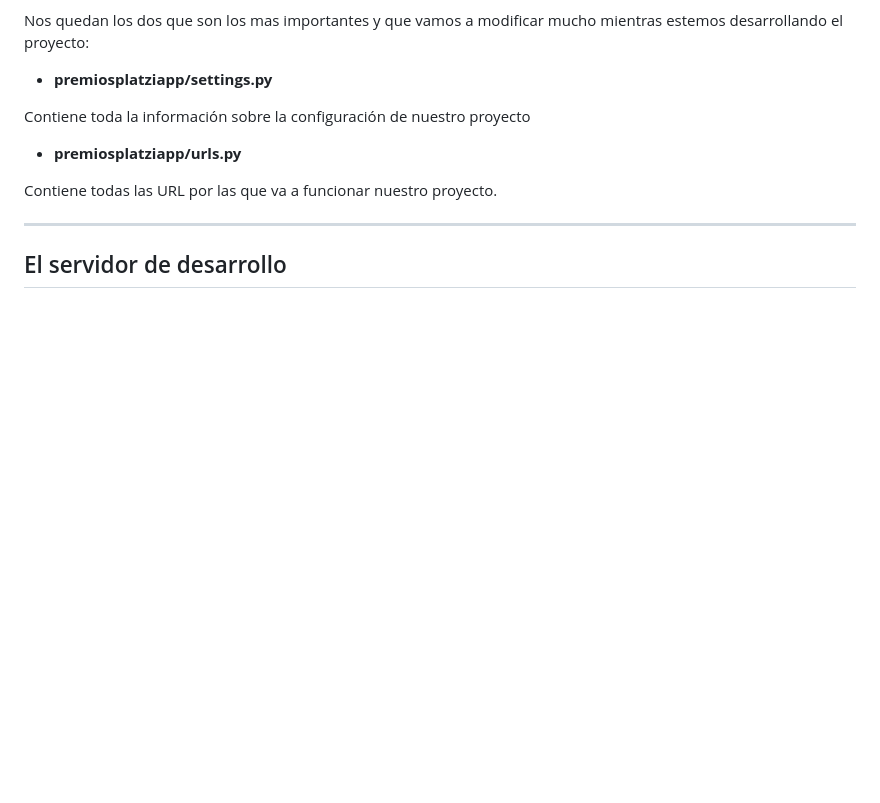
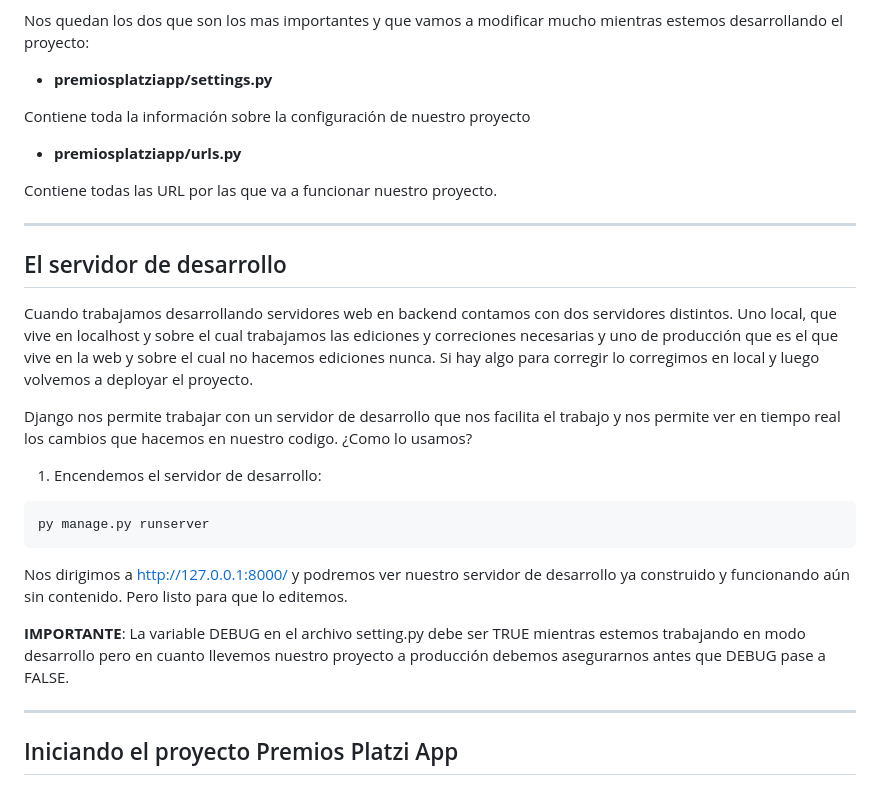
Before and after one commit to Mgobeaalcoba/django_python, a Markdown page: notes/NOTES.md, the part around the change. Drawn GitHub-style; blank space fills up the shorter version.

Commit message:
:memo: On development server

````diff
--- a/notes/NOTES.md
+++ b/notes/NOTES.md
@@ -105,3 +105,21 @@ Contiene todas las URL por las que va a funcionar nuestro proyecto.
 --------------------------------------------
 
 ## El servidor de desarrollo
+
+Cuando trabajamos desarrollando servidores web en backend contamos con dos servidores distintos. Uno local, que vive en localhost y sobre el cual trabajamos las ediciones y correciones necesarias y uno de producción que es el que vive en la web y sobre el cual no hacemos ediciones nunca. Si hay algo para corregir lo corregimos en local y luego volvemos a deployar el proyecto.
+
+Django nos permite trabajar con un servidor de desarrollo que nos facilita el trabajo y nos permite ver en tiempo real los cambios que hacemos en nuestro codigo. ¿Como lo usamos?
+
+1. Encendemos el servidor de desarrollo:
+
+```bash
+py manage.py runserver
+```
+
+Nos dirigimos a http://127.0.0.1:8000/ y podremos ver nuestro servidor de desarrollo ya construido y funcionando aún sin contenido. Pero listo para que lo editemos.
+
+**IMPORTANTE**: La variable DEBUG en el archivo setting.py debe ser TRUE mientras estemos trabajando en modo desarrollo pero en cuanto llevemos nuestro proyecto a producción debemos asegurarnos antes que DEBUG pase a FALSE.
+
+--------------------------------------
+
+## Iniciando el proyecto Premios Platzi App
````
